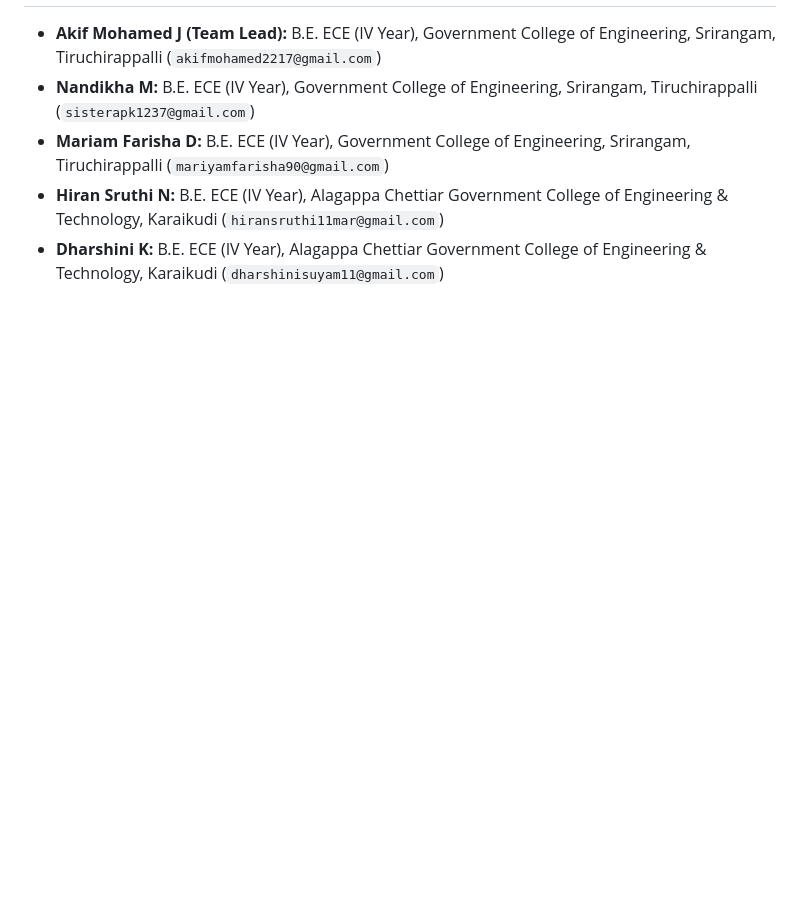
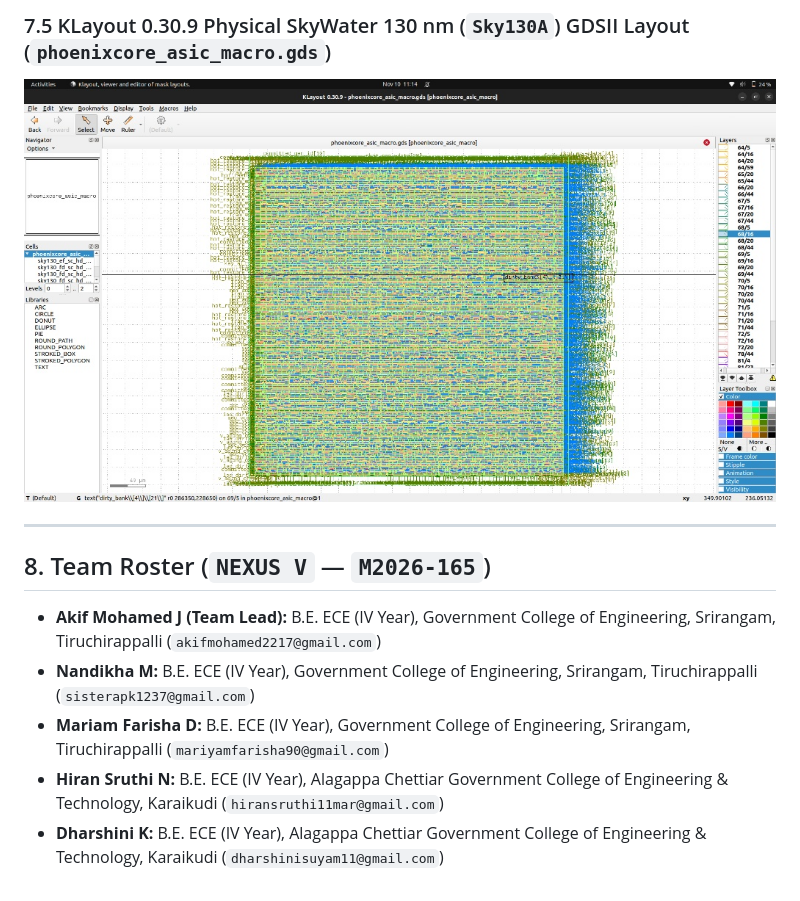
Before and after one commit to akifmohamed/PhoenixCore-M2026-165, a Markdown page: README.md, the part around one of its changes. Drawn GitHub-style; pictures changed too: docs/proofs/05_klayout_sky130a_gdsii_layout.jpg (added); blank space fills up the shorter version.

Commit message:
Add live Ubuntu GTKWave, Yosys, OpenLane 2 Stage 78, and KLayout GDSII image proofs to repo and README

```diff
--- a/README.md
+++ b/README.md
@@ -118,3 +132,9 @@ openlane config.json || nix run github:efabless/openlane2 -- config.json
+### 7.5 KLayout 0.30.9 Physical SkyWater 130 nm (`Sky130A`) GDSII Layout (`phoenixcore_asic_macro.gds`)
+![KLayout GDSII Layout](docs/proofs/05_klayout_sky130a_gdsii_layout.jpg)
+
+---
+
+## 8. Team Roster (`NEXUS V` — `M2026-165`)
 * **Akif Mohamed J (Team Lead):** B.E. ECE (IV Year), Government College of Engineering, Srirangam, Tiruchirappalli (`akifmohamed2217@gmail.com`)
 * **Nandikha M:** B.E. ECE (IV Year), Government College of Engineering, Srirangam, Tiruchirappalli (`sisterapk1237@gmail.com`)
 * **Mariam Farisha D:** B.E. ECE (IV Year), Government College of Engineering, Srirangam, Tiruchirappalli (`mariyamfarisha90@gmail.com`)
```
Also changed, not shown: other parts of README.md (+16 -2 lines), docs/proofs/01_iverilog_4_of_4_tests_passed.jpg (added), docs/proofs/02_gtkwave_waveform_proof.png (added), docs/proofs/03_yosys_asic_and_artix7_synthesis.png (added), docs/proofs/04_openlane2_stage78_drc_lvs_sta_passed.jpg (added).
